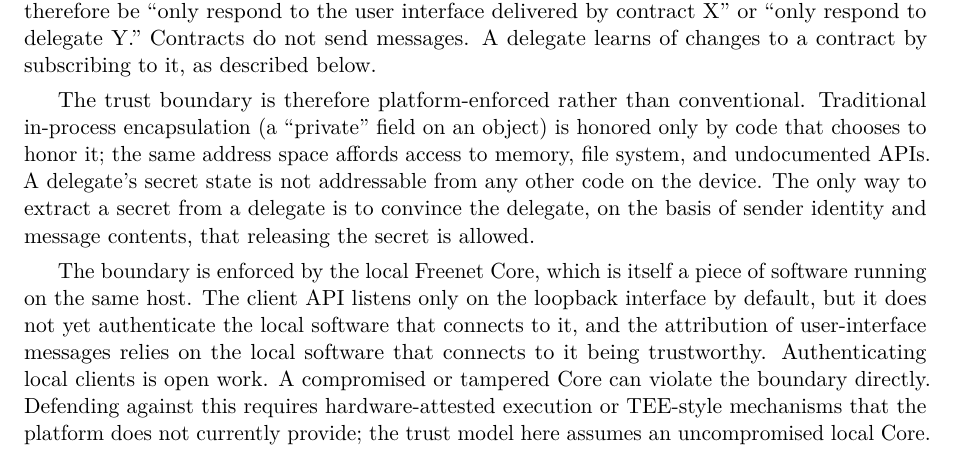
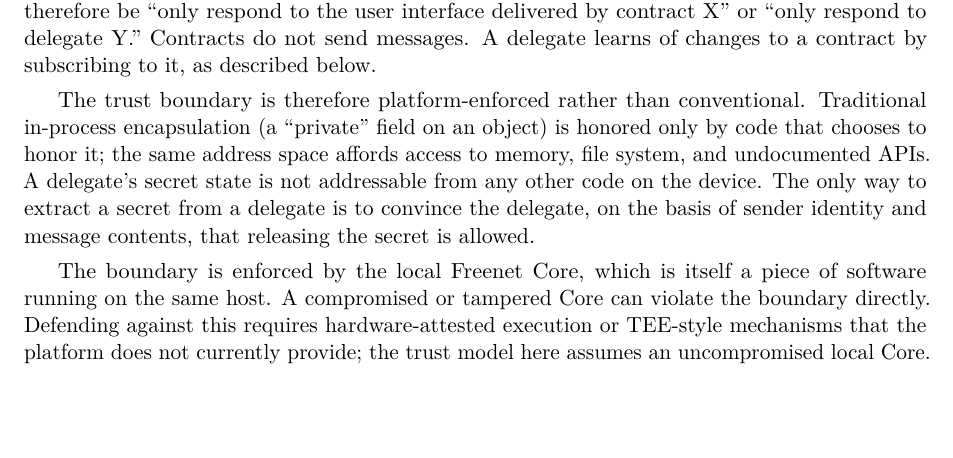
Before and after one commit to freenet/paper-1, a LaTeX paper (main.tex, which reads sections/06-trust.tex): part of page 19 of 30 before the commit and part of page 19 of 29 after it, cut so that both start at the same text, the shorter picture padded with empty space. Compiled offline with pdfLaTeX.

Commit message:
docs: drop client API authentication detail from the delegate section
Claude-Session: https://claude.ai/code/session_01DTaV2ccFq1McV4jpZnjRqw

```diff
--- a/sections/06-trust.tex
+++ b/sections/06-trust.tex
@@ -53,7 +53,7 @@ A delegate is a WebAssembly module running inside the local Freenet Core on a us
 
 The trust boundary is therefore platform-enforced rather than conventional. Traditional in-process encapsulation (a ``private'' field on an object) is honored only by code that chooses to honor it; the same address space affords access to memory, file system, and undocumented APIs. A delegate's secret state is not addressable from any other code on the device. The only way to extract a secret from a delegate is to convince the delegate, on the basis of sender identity and message contents, that releasing the secret is allowed.
 
-The boundary is enforced by the local Freenet Core, which is itself a piece of software running on the same host. The client API listens only on the loopback interface by default, but it does not yet authenticate the local software that connects to it, and the attribution of user-interface messages relies on the local software that connects to it being trustworthy. Authenticating local clients is open work. A compromised or tampered Core can violate the boundary directly. Defending against this requires hardware-attested execution or TEE-style mechanisms that the platform does not currently provide; the trust model here assumes an uncompromised local Core.
+The boundary is enforced by the local Freenet Core, which is itself a piece of software running on the same host. A compromised or tampered Core can violate the boundary directly. Defending against this requires hardware-attested execution or TEE-style mechanisms that the platform does not currently provide; the trust model here assumes an uncompromised local Core.
 
 \paragraph{Worked example: signing without exporting a key.} A chat application's UI needs to send signed messages. Without delegates, it must hold the private key. With delegates, the UI sends a $(\textsf{sign}, \mathrm{payload})$ message to a key-manager delegate; the delegate verifies the sender, signs the payload, and returns the signature. The private key never crosses the boundary. A bug or compromise in the UI can produce unwanted signed payloads but cannot exfiltrate the key itself; the delegate is also free to apply rate limits or user confirmation prompts before signing.
 
```
